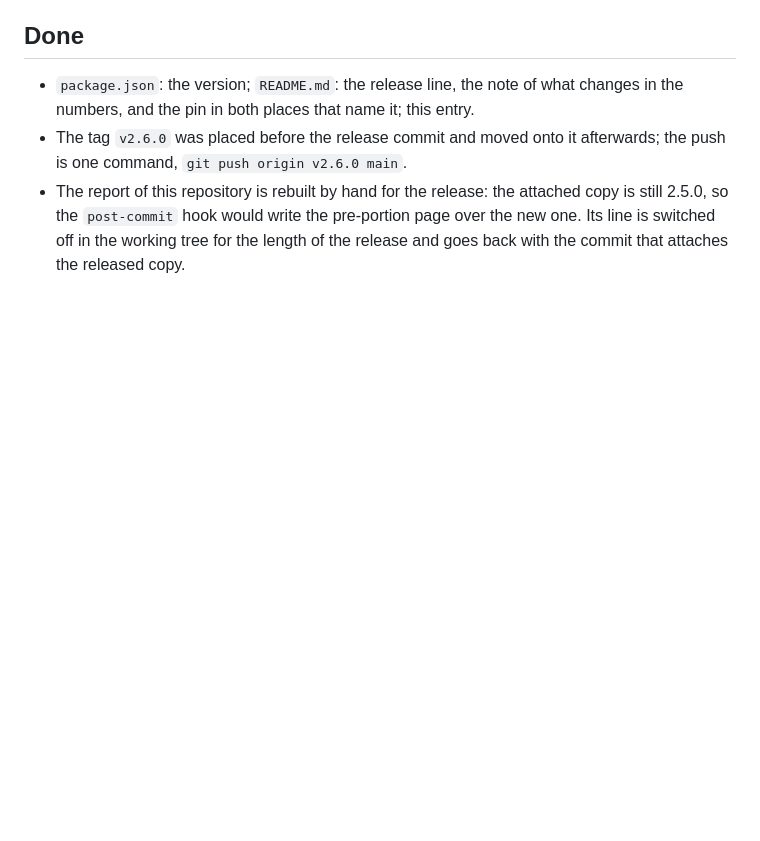
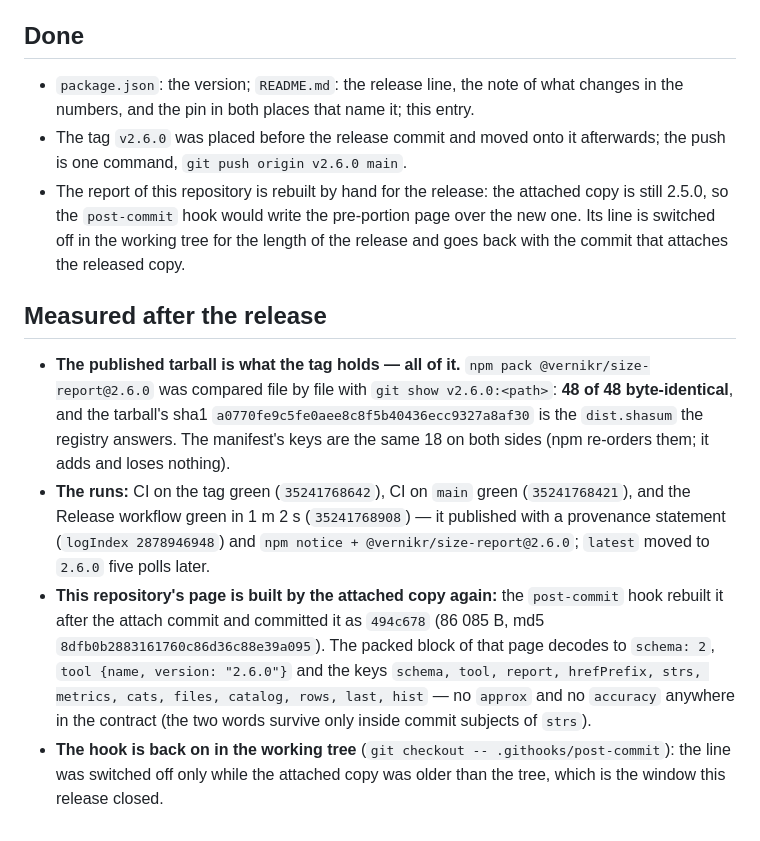
Before and after one commit to vernikr/size-report, a Markdown page: worklog/0206-release-2.6.0.md, the part around the change. GitHub-like rendering; blank space fills up the shorter version.

Commit message:
docs(release): what the 2.6.0 release measured after the fact
The journal entry gains the post-release record: the published tarball compared file by file with the tag
(48 of 48 byte-identical, the shasum equal to `dist.shasum`), the three green runs, and the page the
attached copy rebuilt — with the packed block decoded to show the version and the contract keys.

Nothing here ships in the tarball, so there is nothing to release for it.

🤖 Generated with Codebuff
Co-Authored-By: Codebuff <noreply@codebuff.com>

```diff
--- a/worklog/0206-release-2.6.0.md
+++ b/worklog/0206-release-2.6.0.md
@@ -47,3 +47,22 @@ removed from the project by the same portion that removed their only reader.
 - The report of this repository is rebuilt by hand for the release: the attached copy is still 2.5.0, so the
   `post-commit` hook would write the pre-portion page over the new one. Its line is switched off in the
   working tree for the length of the release and goes back with the commit that attaches the released copy.
+
+## Measured after the release
+
+- **The published tarball is what the tag holds — all of it.** `npm pack @vernikr/size-report@2.6.0` was
+  compared file by file with `git show v2.6.0:<path>`: **48 of 48 byte-identical**, and the tarball's sha1
+  `a0770fe9c5fe0aee8c8f5b40436ecc9327a8af30` is the `dist.shasum` the registry answers. The manifest's keys
+  are the same 18 on both sides (npm re-orders them; it adds and loses nothing).
+- **The runs:** CI on the tag green (`35241768642`), CI on `main` green (`35241768421`), and the Release
+  workflow green in 1 m 2 s (`35241768908`) — it published with a provenance statement
+  (`logIndex 2878946948`) and `npm notice + @vernikr/size-report@2.6.0`; `latest` moved to `2.6.0` five
+  polls later.
+- **This repository's page is built by the attached copy again:** the `post-commit` hook rebuilt it after
+  the attach commit and committed it as `494c678` (86 085 B, md5 `8dfb0b2883161760c86d36c88e39a095`). The
+  packed block of that page decodes to `schema: 2`, `tool {name, version: "2.6.0"}` and the keys
+  `schema, tool, report, hrefPrefix, strs, metrics, cats, files, catalog, rows, last, hist` — no `approx`
+  and no `accuracy` anywhere in the contract (the two words survive only inside commit subjects of `strs`).
+- **The hook is back on in the working tree** (`git checkout -- .githooks/post-commit`): the line was
+  switched off only while the attached copy was older than the tree, which is the window this release
+  closed.
```
